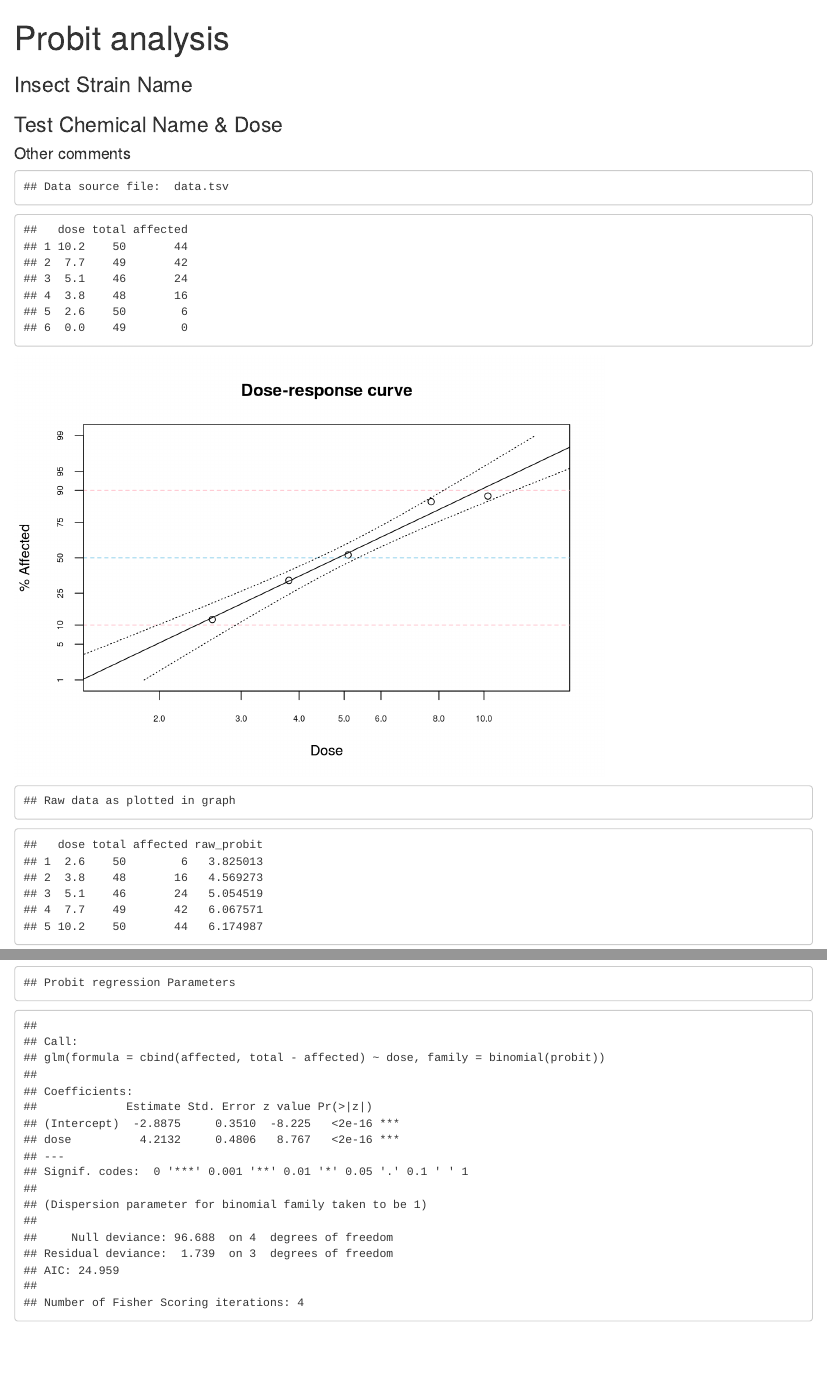
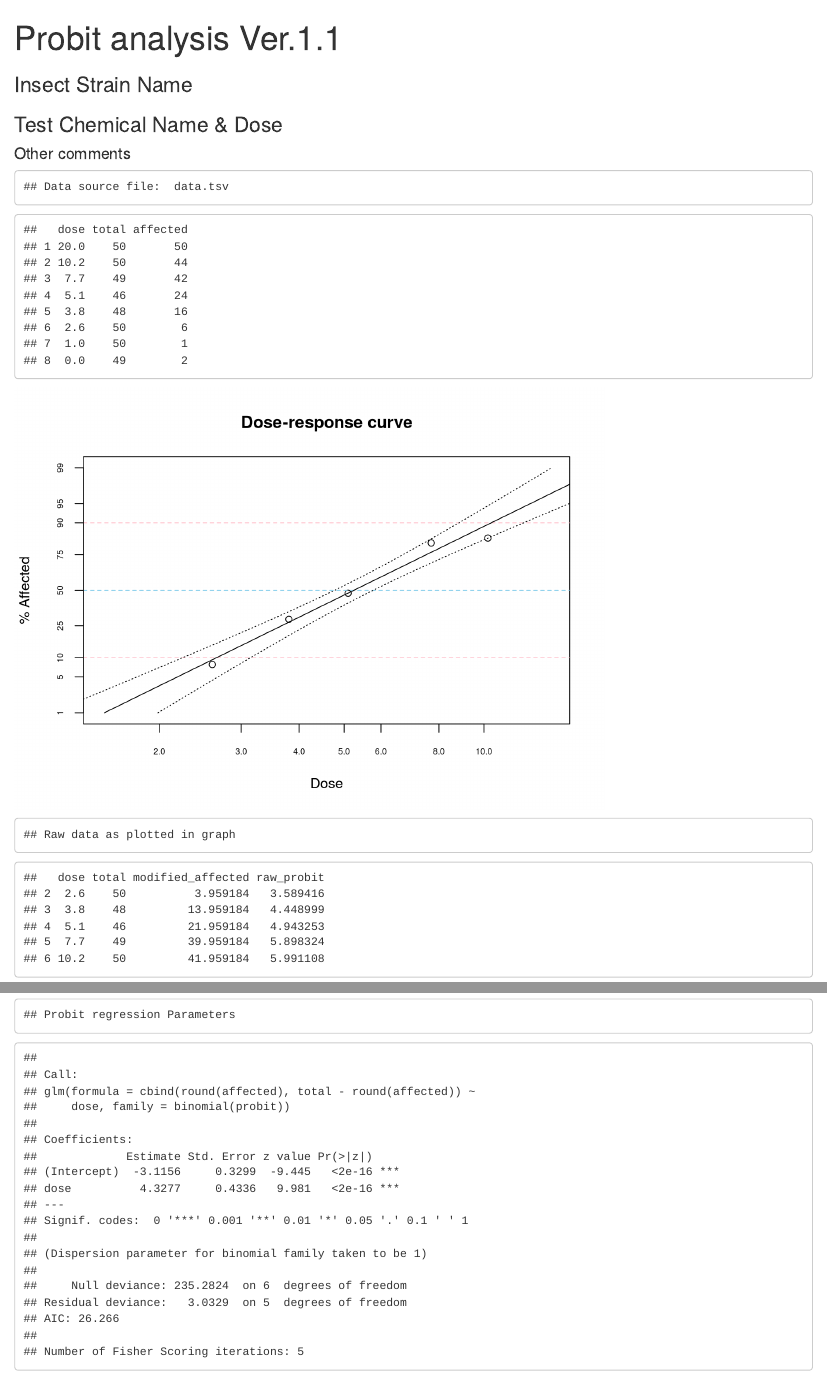
Before and after one commit to entlabo3/LD50R, an R Markdown document (LD50Probit.Rmd): the page in a window 1100 px wide, from its top, and a second part further down, joined at a grey line. Rendered offline with R 4.5, knitr and Pandoc, with nearby package versions.

Commit message:
Fix the modified mortality ratio when mortality ratio is 100%

````diff
--- a/LD50Probit.Rmd
+++ b/LD50Probit.Rmd
@@ -1,11 +1,12 @@
 ---
-title: "Probit analysis"
+title: "Probit analysis Ver.1.1"
 output: html_document
 ---
 ```{r setup, include=FALSE}
 knitr::opts_chunk$set(echo = TRUE)
 
 library(MASS)
+
 ```
 
 <!--
@@ -47,7 +48,7 @@ library(MASS)
 
 ```{r, echo=FALSE}
 
-
+#filename  <- "data.txt"
 filename  <- "data.tsv"
 
 # If you want to input your data file name by dialog,  uncomment next line.
@@ -83,8 +84,10 @@ if (raw_data[1,]$dose == 0) {
   # Abott's correction formula
   # If the mortality rate is negative, it is set to zero.
   for (i in (1:nrow(raw_data))) {
-    raw_data[i,]$affected <- raw_data[i,]$affected - control_mortality * raw_data[1,]$total
-    if (raw_data[i,]$affected < 0) {raw_data[i,]$affected <- 0}
+    if (raw_data[i,]$affected < raw_data[1,]$total) {
+      raw_data[i,]$affected <- raw_data[i,]$affected - control_mortality * raw_data[1,]$total
+      if (raw_data[i,]$affected < 0) {raw_data[i,]$affected <- 0}
+    }
   }
 }
 
@@ -137,7 +140,7 @@ baseplot <- function(){
 baseplot()
 
 ### Probit analysis by glm(Generalized linear model)
-fit.probit <- glm(cbind(affected, total-affected) ~ dose, family=binomial(probit))
+fit.probit <- glm(cbind(round(affected), total-round(affected)) ~ dose, family=binomial(probit))
 
 ## predicted doses
 x <- data.frame(dose = seq(min(dose), max(dose), diff(range(dose))/1000))
@@ -159,12 +162,14 @@ lines(d,qnorm(p))
 ```{r Tables, echo=FALSE}
 
 cat("Raw data as plotted in graph")
-cbind(raw_data,raw_probit)
+result_table <- cbind(raw_data,raw_probit)
+colnames(result_table) <- c("dose", "total", "modified_affected", "raw_probit")
+result_table[result_table$raw_probit < qnorm(1) & result_table$raw_probit > 0 ,]
 
 # Mortality rate for which you want to check the range of doses
 p=c(0.01,0.05, 0.1,0.2,0.25,0.3,0.4, 0.5,0.6,0.7,0.75,0.8, 0.9, 0.95,0.99)
 
-# Standerd errror for the dose
+# Standard error for the dose
 cat("Logarithmic LD50 and Standard Error")
 dp50 = dose.p(fit.probit, p = 0.5)
 dp50
--- a/data.tsv
+++ b/data.tsv
@@ -1,7 +1,9 @@
 dose	total	affected
+20	50	50
 10.2	50	44
 7.7	49	42
 5.1	46	24
 3.8	48	16
 2.6	50	6
-0	49	0
+1.0	50	1
+0	49	2
````
Also changed, not shown: OutputSample.html.
